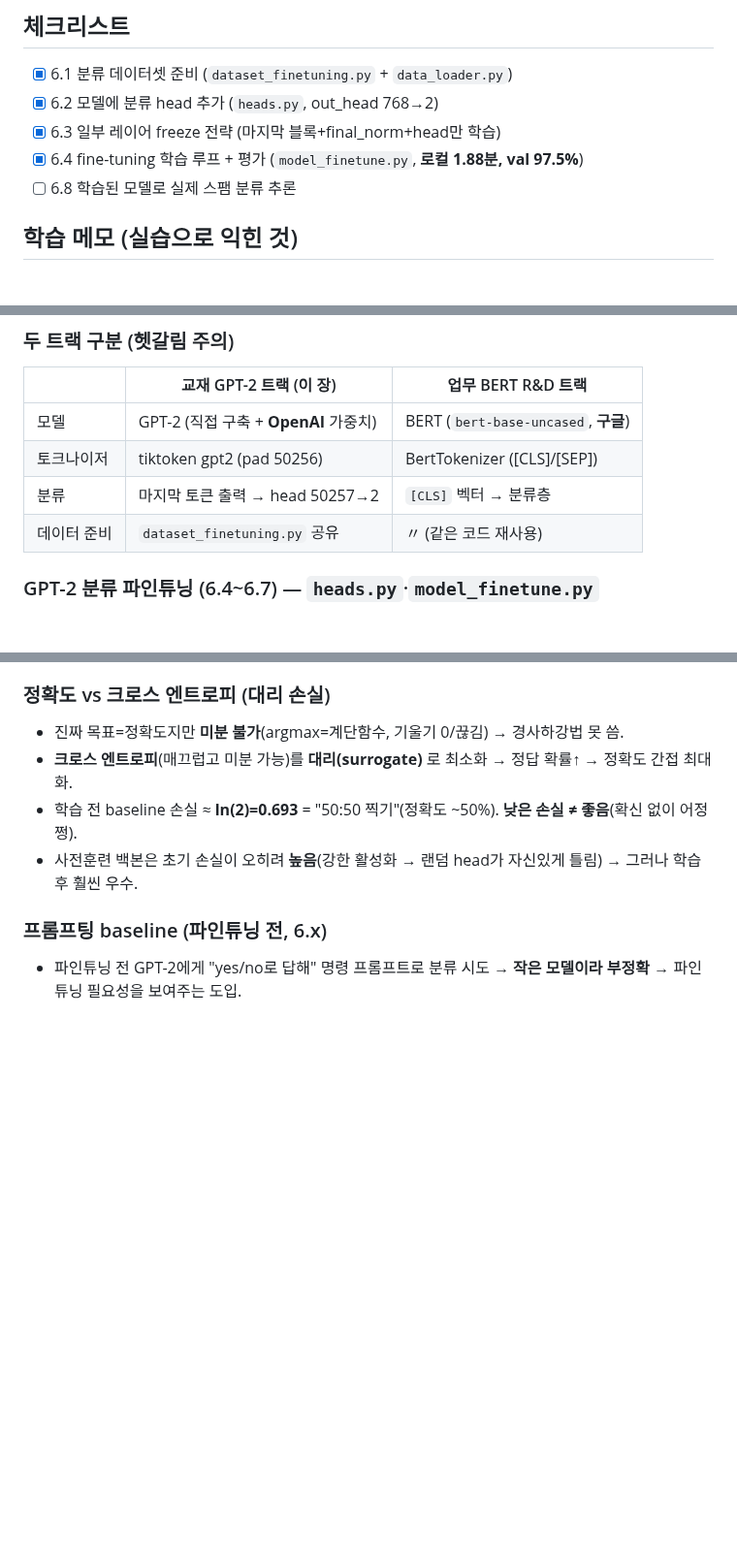
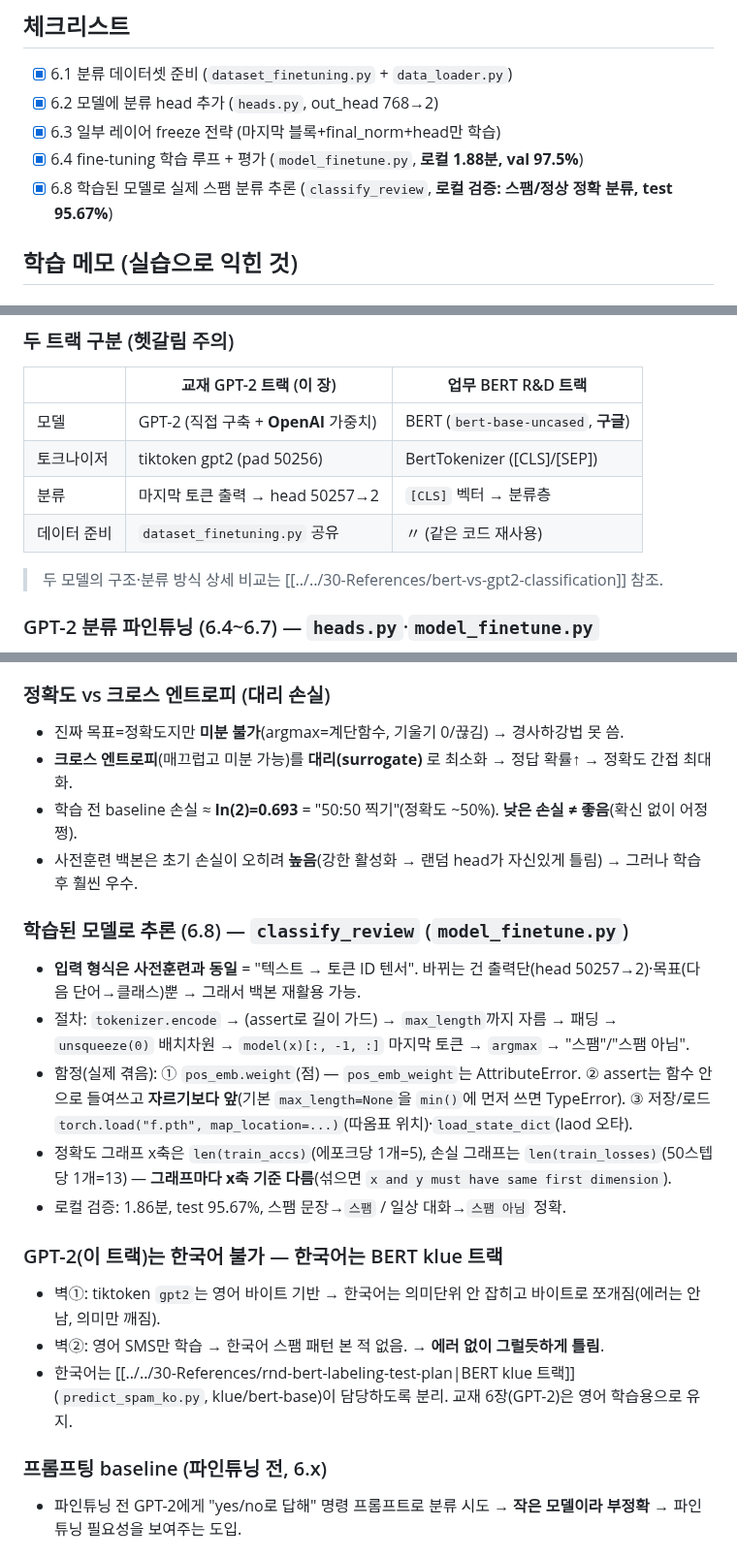
Before and after one commit to hyoungwonkang/python_prac_with_obsidian, a Markdown page: 10-Projects/llm-from-scratch/llm-ch6-classify.md, 3 parts joined by grey strips. Shown at 97% size. GitHub-like rendering; blank space fills up the shorter version.

```diff
--- a/10-Projects/llm-from-scratch/llm-ch6-classify.md
+++ b/10-Projects/llm-from-scratch/llm-ch6-classify.md
@@ -13,7 +13,7 @@
 - [x] 6.2 모델에 분류 head 추가 (`heads.py`, out_head 768→2)
 - [x] 6.3 일부 레이어 freeze 전략 (마지막 블록+final_norm+head만 학습)
 - [x] 6.4 fine-tuning 학습 루프 + 평가 (`model_finetune.py`, **로컬 1.88분, val 97.5%**)
-- [ ] 6.8 학습된 모델로 실제 스팸 분류 추론
+- [x] 6.8 학습된 모델로 실제 스팸 분류 추론 (`classify_review`, **로컬 검증: 스팸/정상 정확 분류, test 95.67%**)
 
 ## 학습 메모 (실습으로 익힌 것)
 
@@ -51,6 +51,8 @@
 | 분류 | 마지막 토큰 출력 → head 50257→2 | `[CLS]` 벡터 → 분류층 |
 | 데이터 준비 | `dataset_finetuning.py` 공유 | 〃 (같은 코드 재사용) |
 
+> 두 모델의 구조·분류 방식 상세 비교는 [[../../30-References/bert-vs-gpt2-classification]] 참조.
+
 ### GPT-2 분류 파인튜닝 (6.4~6.7) — `heads.py`·`model_finetune.py`
 - **out_head 교체**: 768→50257(생성) → 768→**2**(정상/스팸). 새 `nn.Linear`는 requires_grad=True 기본 → 자동 학습 대상.
 - **마지막 토큰으로 분류**: `model(x)[:, -1, :]` → `(batch, 2)`. GPT는 왼→오라 **마지막 토큰이 문장 전체를 봄**(BERT의 `[CLS]` 대신). 출력 `(b, seq, 2)` 중 마지막만 사용.
@@ -62,6 +64,18 @@
 - **크로스 엔트로피**(매끄럽고 미분 가능)를 **대리(surrogate)** 로 최소화 → 정답 확률↑ → 정확도 간접 최대화.
 - 학습 전 baseline 손실 ≈ **ln(2)=0.693** = "50:50 찍기"(정확도 ~50%). **낮은 손실 ≠ 좋음**(확신 없이 어정쩡).
 - 사전훈련 백본은 초기 손실이 오히려 **높음**(강한 활성화 → 랜덤 head가 자신있게 틀림) → 그러나 학습 후 훨씬 우수.
+
+### 학습된 모델로 추론 (6.8) — `classify_review` (`model_finetune.py`)
+- **입력 형식은 사전훈련과 동일** = "텍스트 → 토큰 ID 텐서". 바뀌는 건 출력단(head 50257→2)·목표(다음 단어→클래스)뿐 → 그래서 백본 재활용 가능.
+- 절차: `tokenizer.encode` → (assert로 길이 가드) → `max_length`까지 자름 → 패딩 → `unsqueeze(0)` 배치차원 → `model(x)[:, -1, :]` 마지막 토큰 → `argmax` → "스팸"/"스팸 아님".
+- 함정(실제 겪음): ① `pos_emb.weight`(점) — `pos_emb_weight`는 AttributeError. ② assert는 함수 안으로 들여쓰고 **자르기보다 앞**(기본 `max_length=None`을 `min()`에 먼저 쓰면 TypeError). ③ 저장/로드 `torch.load("f.pth", map_location=...)`(따옴표 위치)·`load_state_dict`(laod 오타).
+- 정확도 그래프 x축은 `len(train_accs)`(에포크당 1개=5), 손실 그래프는 `len(train_losses)`(50스텝당 1개=13) — **그래프마다 x축 기준 다름**(섞으면 `x and y must have same first dimension`).
+- 로컬 검증: 1.86분, test 95.67%, 스팸 문장→`스팸` / 일상 대화→`스팸 아님` 정확.
+
+### GPT-2(이 트랙)는 한국어 불가 — 한국어는 BERT klue 트랙
+- 벽①: tiktoken `gpt2`는 영어 바이트 기반 → 한국어는 의미단위 안 잡히고 바이트로 쪼개짐(에러는 안 남, 의미만 깨짐).
+- 벽②: 영어 SMS만 학습 → 한국어 스팸 패턴 본 적 없음. → **에러 없이 그럴듯하게 틀림**.
+- 한국어는 [[../../30-References/rnd-bert-labeling-test-plan|BERT klue 트랙]](`predict_spam_ko.py`, klue/bert-base)이 담당하도록 분리. 교재 6장(GPT-2)은 영어 학습용으로 유지.
 
 ### 프롬프팅 baseline (파인튜닝 전, 6.x)
 - 파인튜닝 전 GPT-2에게 "yes/no로 답해" 명령 프롬프트로 분류 시도 → **작은 모델이라 부정확** → 파인튜닝 필요성을 보여주는 도입.
```
Also changed, not shown: other parts of 10-Projects/llm-from-scratch/llm-ch6-classify.md (+1 -0 lines), 30-References/bert-vs-gpt2-classification.md (added, +73 -0 lines).
